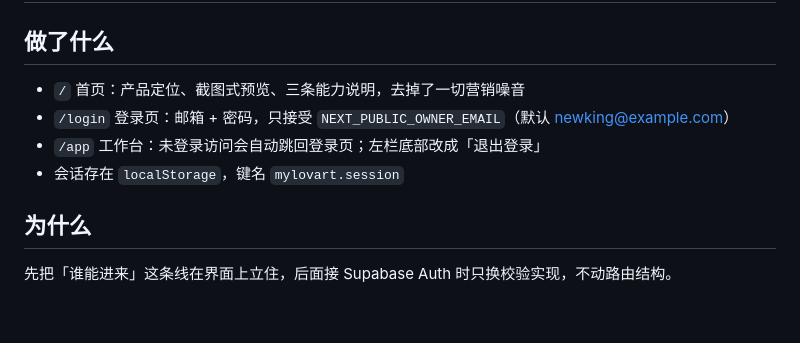
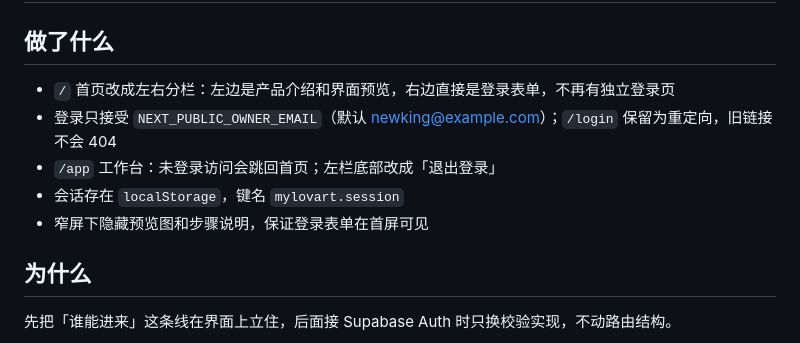
Before and after one commit to New-King/muse, a Markdown page: docs/notes/M3.md, the part around the change. Rendered like a GitHub page; blank space fills up the shorter version.

```diff
--- a/docs/notes/M3.md
+++ b/docs/notes/M3.md
@@ -2,10 +2,11 @@
 
 ## 做了什么
 
-- `/` 首页：产品定位、截图式预览、三条能力说明，去掉了一切营销噪音
-- `/login` 登录页：邮箱 + 密码，只接受 `NEXT_PUBLIC_OWNER_EMAIL`（默认 newking@example.com）
-- `/app` 工作台：未登录访问会自动跳回登录页；左栏底部改成「退出登录」
+- `/` 首页改成左右分栏：左边是产品介绍和界面预览，右边直接是登录表单，不再有独立登录页
+- 登录只接受 `NEXT_PUBLIC_OWNER_EMAIL`（默认 newking@example.com）；`/login` 保留为重定向，旧链接不会 404
+- `/app` 工作台：未登录访问会跳回首页；左栏底部改成「退出登录」
 - 会话存在 `localStorage`，键名 `mylovart.session`
+- 窄屏下隐藏预览图和步骤说明，保证登录表单在首屏可见
 
 ## 为什么
 
```
Also changed, not shown: README.md (+6 -6 lines), docs/preview-landing.png, docs/preview-login.png (deleted), 3 other files.
